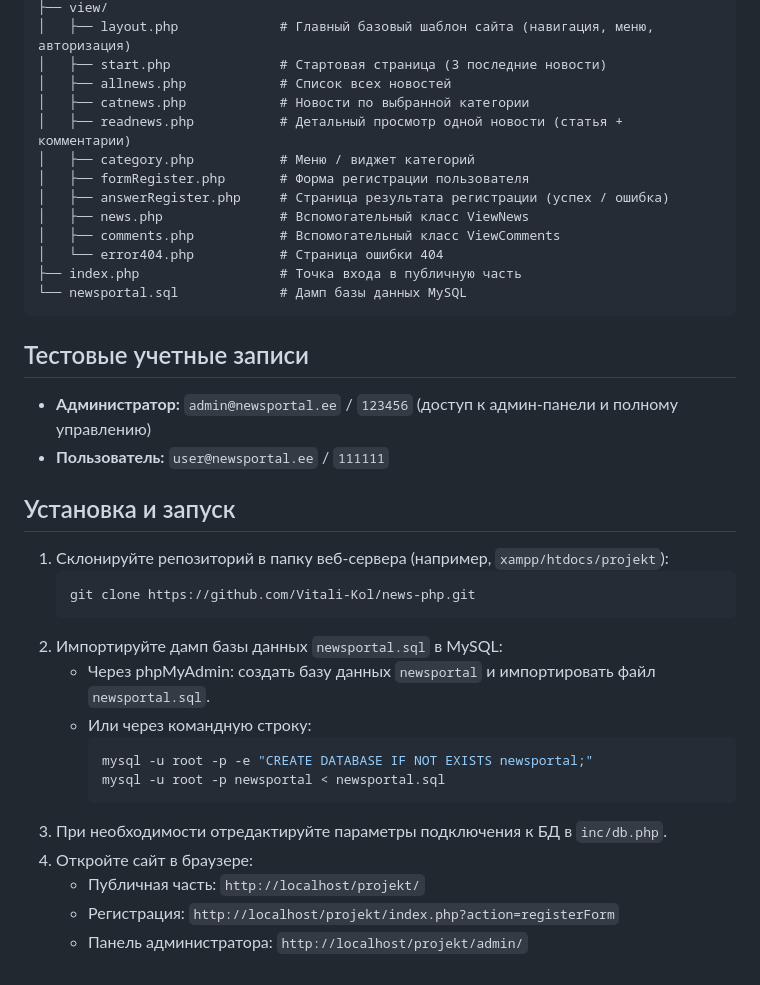
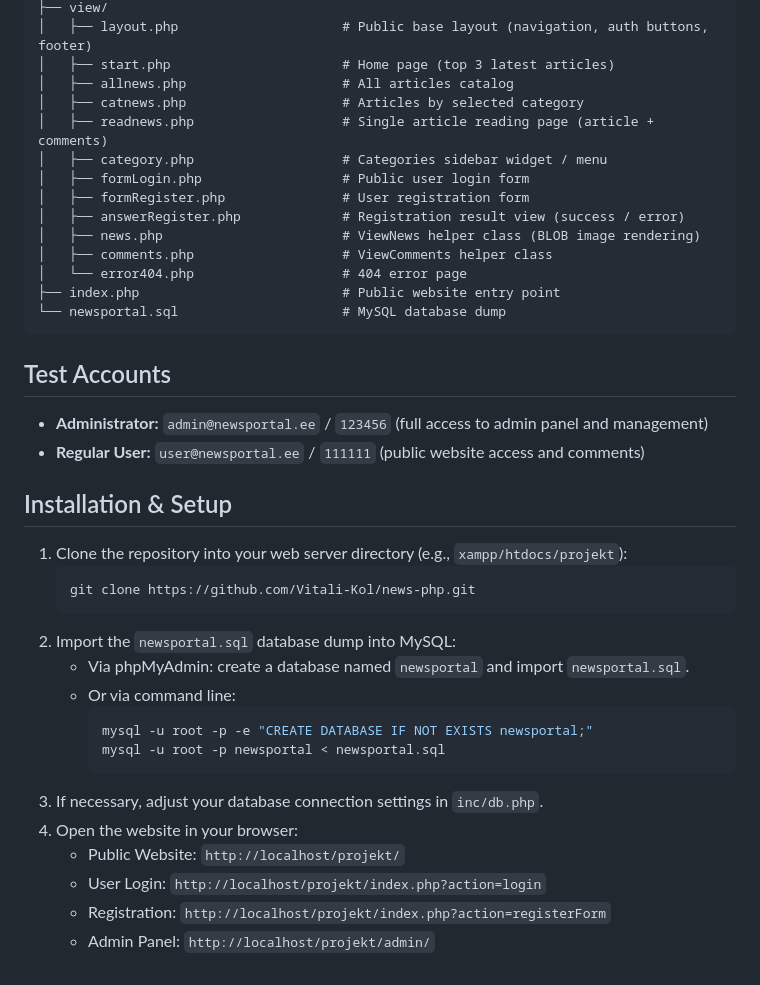
Before and after one commit to Vitali-Kol/news-php, a Markdown page: README.md, the part around one of its changes. GitHub-like rendering.

````diff
--- a/README.md
+++ b/README.md
@@ -58,38 +70,40 @@ projekt/
 ├── view/
-│   ├── layout.php             # Главный базовый шаблон сайта (навигация, меню, авторизация)
-│   ├── start.php              # Стартовая страница (3 последние новости)
-│   ├── allnews.php            # Список всех новостей
-│   ├── catnews.php            # Новости по выбранной категории
-│   ├── readnews.php           # Детальный просмотр одной новости (статья + комментарии)
-│   ├── category.php           # Меню / виджет категорий
-│   ├── formRegister.php       # Форма регистрации пользователя
-│   ├── answerRegister.php     # Страница результата регистрации (успех / ошибка)
-│   ├── news.php               # Вспомогательный класс ViewNews
-│   ├── comments.php           # Вспомогательный класс ViewComments
-│   └── error404.php           # Страница ошибки 404
-├── index.php                  # Точка входа в публичную часть
-└── newsportal.sql             # Дамп базы данных MySQL
+│   ├── layout.php                     # Public base layout (navigation, auth buttons, footer)
+│   ├── start.php                      # Home page (top 3 latest articles)
+│   ├── allnews.php                    # All articles catalog
+│   ├── catnews.php                    # Articles by selected category
+│   ├── readnews.php                   # Single article reading page (article + comments)
+│   ├── category.php                   # Categories sidebar widget / menu
+│   ├── formLogin.php                  # Public user login form
+│   ├── formRegister.php               # User registration form
+│   ├── answerRegister.php             # Registration result view (success / error)
+│   ├── news.php                       # ViewNews helper class (BLOB image rendering)
+│   ├── comments.php                   # ViewComments helper class
+│   └── error404.php                   # 404 error page
+├── index.php                          # Public website entry point
+└── newsportal.sql                     # MySQL database dump
 ```
 
-## Тестовые учетные записи
-- **Администратор:** `admin@newsportal.ee` / `123456` (доступ к админ-панели и полному управлению)
-- **Пользователь:** `user@newsportal.ee` / `111111`
+## Test Accounts
+- **Administrator:** `admin@newsportal.ee` / `123456` (full access to admin panel and management)
+- **Regular User:** `user@newsportal.ee` / `111111` (public website access and comments)
 
-## Установка и запуск
+## Installation & Setup
 
-1. Склонируйте репозиторий в папку веб-сервера (например, `xampp/htdocs/projekt`):
+1. Clone the repository into your web server directory (e.g., `xampp/htdocs/projekt`):
    ```bash
    git clone https://github.com/Vitali-Kol/news-php.git
    ```
-2. Импортируйте дамп базы данных `newsportal.sql` в MySQL:
-   - Через phpMyAdmin: создать базу данных `newsportal` и импортировать файл `newsportal.sql`.
-   - Или через командную строку:
+2. Import the `newsportal.sql` database dump into MySQL:
+   - Via phpMyAdmin: create a database named `newsportal` and import `newsportal.sql`.
+   - Or via command line:
      ```bash
      mysql -u root -p -e "CREATE DATABASE IF NOT EXISTS newsportal;"
      mysql -u root -p newsportal < newsportal.sql
      ```
-3. При необходимости отредактируйте параметры подключения к БД в `inc/db.php`.
-4. Откройте сайт в браузере:
-   - Публичная часть: `http://localhost/projekt/`
-   - Регистрация: `http://localhost/projekt/index.php?action=registerForm`
-   - Панель администратора: `http://localhost/projekt/admin/`
+3. If necessary, adjust your database connection settings in `inc/db.php`.
+4. Open the website in your browser:
+   - Public Website: `http://localhost/projekt/`
+   - User Login: `http://localhost/projekt/index.php?action=login`
+   - Registration: `http://localhost/projekt/index.php?action=registerForm`
+   - Admin Panel: `http://localhost/projekt/admin/`
````
Also changed, not shown: other parts of README.md (+55 -43 lines).
